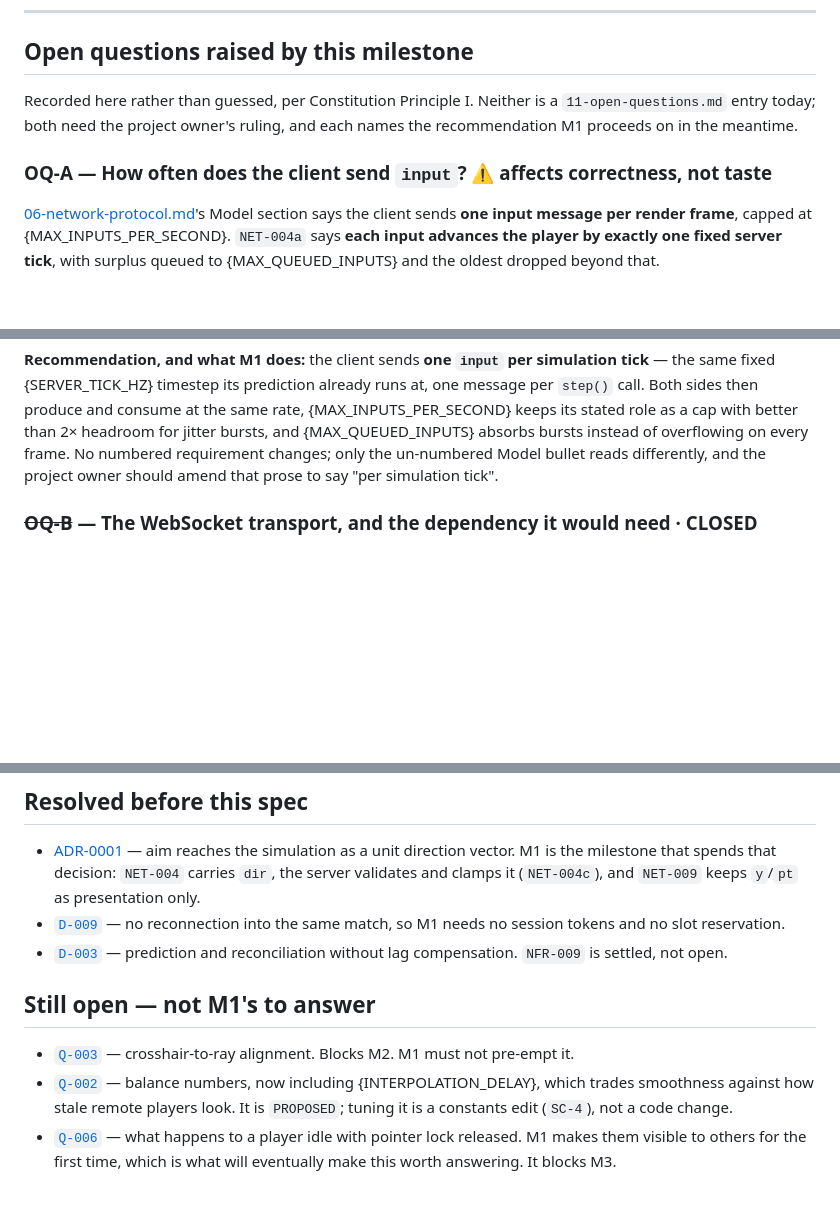
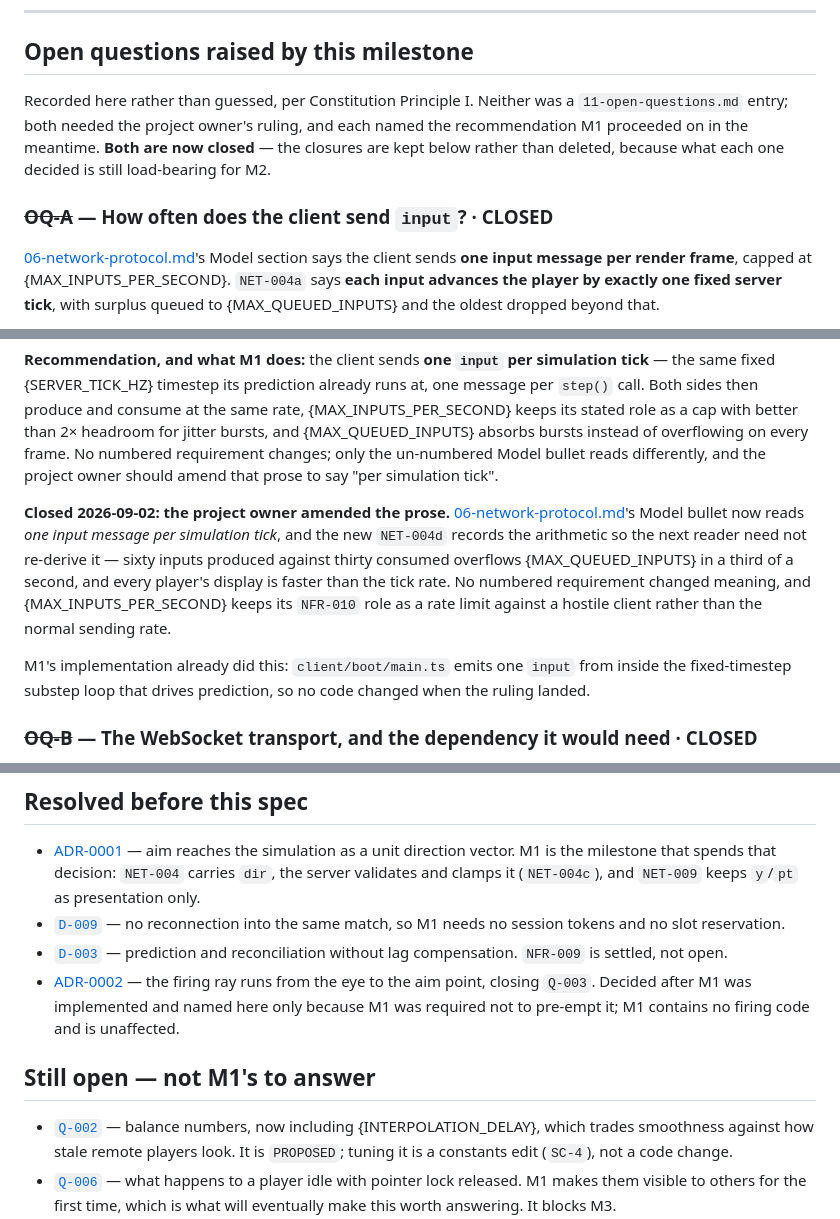
Before and after one commit to gabrielvacari/bullet_proof, a Markdown page: specs/001-m1-two-players/spec.md, 3 parts joined by grey strips. Drawn GitHub-style; blank space fills up the shorter version.

Commit message:
docs(requirements): record oq-a and q-003 as closed in m1's spec
M1's spec still described OQ-A as awaiting the project owner and listed
Q-003 under "Still open". Both were closed while this branch sat in review:
06-network-protocol.md's Model bullet now reads "one input message per
simulation tick" and carries NET-004d's arithmetic, and ADR-0002 settled
where the firing ray originates.

Left as closures rather than deletions, matching how OQ-B is recorded here.
What each one decided is still load-bearing for M2, and a reader who finds
only the answer cannot tell which readings were rejected or why.

No behaviour changes. M1's client already emitted one input per simulation
tick from inside the fixed-timestep substep loop, which is what OQ-A
recommended and what the amended prose now requires, so the ruling cost no
code. M1 contains no firing code, so ADR-0002 does not touch it either.

Implements: NET-004, NET-004d

Co-Authored-By: Claude Opus 5 (1M context) <noreply@anthropic.com>
Claude-Session: https://claude.ai/code/session_01WkySZADMJfHHiZGe3GiYKH

```diff
--- a/specs/001-m1-two-players/spec.md
+++ b/specs/001-m1-two-players/spec.md
@@ -385,11 +385,12 @@ Stated so they can be corrected now rather than discovered later:
 
 ## Open questions raised by this milestone
 
-Recorded here rather than guessed, per Constitution Principle I. Neither is a
-`11-open-questions.md` entry today; both need the project owner's ruling, and each names the
-recommendation M1 proceeds on in the meantime.
+Recorded here rather than guessed, per Constitution Principle I. Neither was a
+`11-open-questions.md` entry; both needed the project owner's ruling, and each named the
+recommendation M1 proceeded on in the meantime. **Both are now closed** — the closures are kept
+below rather than deleted, because what each one decided is still load-bearing for M2.
 
-### OQ-A — How often does the client send `input`? ⚠️ **affects correctness, not taste**
+### ~~OQ-A~~ — How often does the client send `input`? · **CLOSED**
 
 [06-network-protocol.md](../../requirements/06-network-protocol.md)'s Model section says the
 client sends **one input message per render frame**, capped at {MAX_INPUTS_PER_SECOND}.
@@ -410,6 +411,17 @@ stated role as a cap with better than 2× headroom for jitter bursts, and {MAX_Q
 absorbs bursts instead of overflowing on every frame. No numbered requirement changes; only the
 un-numbered Model bullet reads differently, and the project owner should amend that prose to say
 "per simulation tick".
+
+**Closed 2026-09-02: the project owner amended the prose.**
+[06-network-protocol.md](../../requirements/06-network-protocol.md)'s Model bullet now reads _one
+input message per simulation tick_, and the new `NET-004d` records the arithmetic so the next
+reader need not re-derive it — sixty inputs produced against thirty consumed overflows
+{MAX_QUEUED_INPUTS} in a third of a second, and every player's display is faster than the tick
+rate. No numbered requirement changed meaning, and {MAX_INPUTS_PER_SECOND} keeps its `NFR-010`
+role as a rate limit against a hostile client rather than the normal sending rate.
+
+M1's implementation already did this: `client/boot/main.ts` emits one `input` from inside the
+fixed-timestep substep loop that drives prediction, so no code changed when the ruling landed.
 
 ### ~~OQ-B~~ — The WebSocket transport, and the dependency it would need · **CLOSED**
 
@@ -449,11 +461,13 @@ at the frame level, so an oversized message never reaches a buffer we own (`NFR-
   needs no session tokens and no slot reservation.
 - [`D-003`](../../requirements/10-decision-log.md) — prediction and reconciliation without lag
   compensation. `NFR-009` is settled, not open.
+- [ADR-0002](../../docs/adr/0002-the-firing-ray-runs-from-the-eye-to-the-aim-point.md) — the
+  firing ray runs from the eye to the aim point, closing `Q-003`. Decided after M1 was
+  implemented and named here only because M1 was required not to pre-empt it; M1 contains no
+  firing code and is unaffected.
 
 ## Still open — not M1's to answer
 
-- [`Q-003`](../../requirements/11-open-questions.md) — crosshair-to-ray alignment. Blocks M2.
-  M1 must not pre-empt it.
 - [`Q-002`](../../requirements/11-open-questions.md) — balance numbers, now including
   {INTERPOLATION_DELAY}, which trades smoothness against how stale remote players look. It is
   `PROPOSED`; tuning it is a constants edit (`SC-4`), not a code change.
```
Also changed, not shown: other parts of specs/001-m1-two-players/spec.md (+1 -1 lines).
